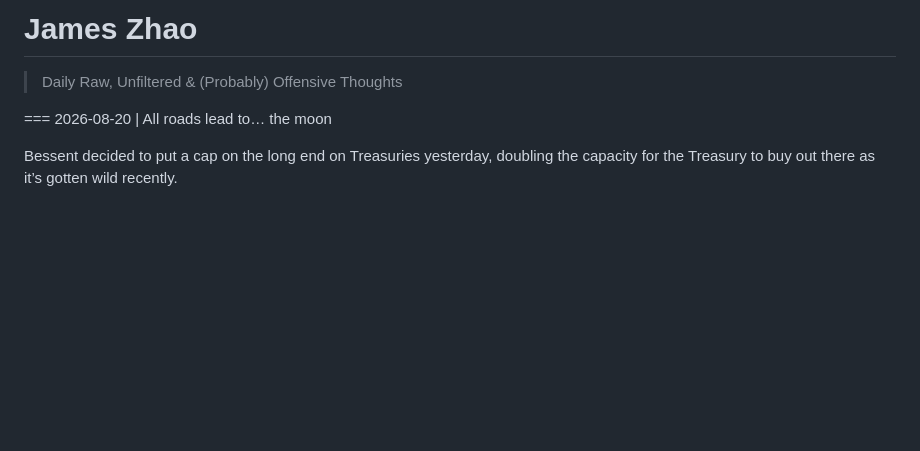
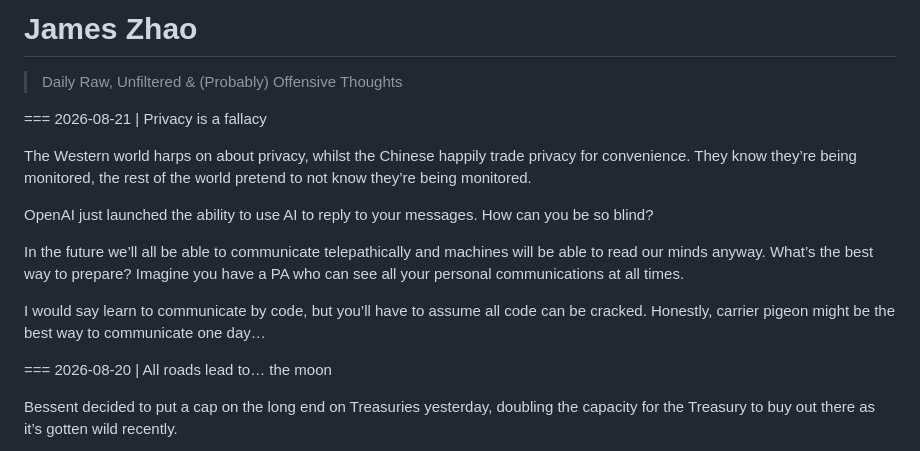
Before and after one commit to jameszhaoxyz/daily, a Markdown page: posts.md, the part around the change. GitHub-like rendering; blank space fills up the shorter version.

Commit message:
Add post on privacy and future communication 8/21
Added a new post about privacy and communication in the future.

```diff
--- a/posts.md
+++ b/posts.md
@@ -7,6 +7,16 @@ Add a new block at the TOP of the "posts" section below.
 Each post starts with a line: === YYYY-MM-DD | Title
 Everything until the next "===" line is the post body (markdown + LaTeX).
 -->
+=== 2026-08-21 | Privacy is a fallacy
+
+The Western world harps on about privacy, whilst the Chinese happily trade privacy for convenience. They know they’re being monitored, the rest of the world pretend to not know they’re being monitored.
+
+OpenAI just launched the ability to use AI to reply to your messages. How can you be so blind?
+
+In the future we’ll all be able to communicate telepathically and machines will be able to read our minds anyway. What’s the best way to prepare? Imagine you have a PA who can see all your personal communications at all times.
+
+I would say learn to communicate by code, but you’ll have to assume all code can be cracked. Honestly, carrier pigeon might be the best way to communicate one day…
+
 === 2026-08-20 | All roads lead to… the moon
 
 Bessent decided to put a cap on the long end on Treasuries yesterday, doubling the capacity for the Treasury to buy out there as it’s gotten wild recently.
```
